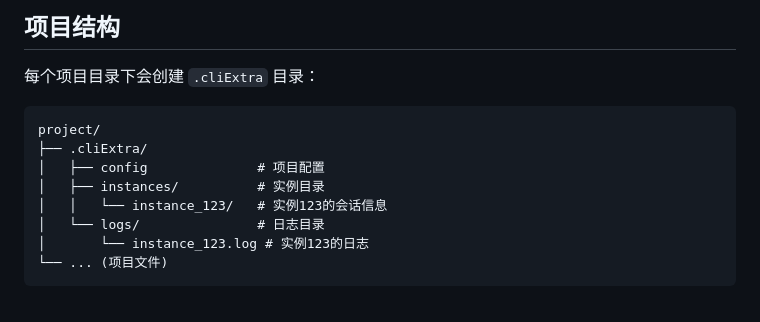
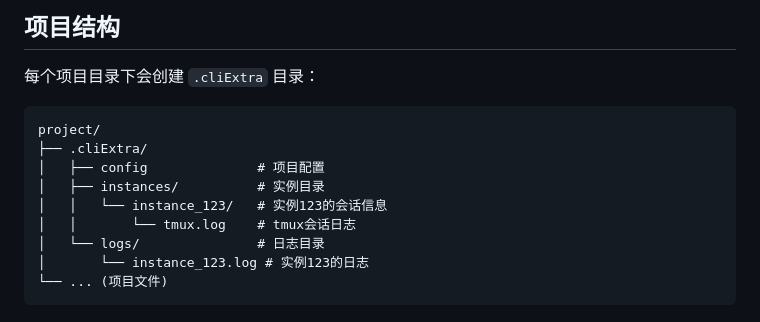
Before and after one commit to zhoushoujianwork/cliExtra, a Markdown page: readme.md, the part around the change. GitHub-like rendering.

Commit message:
更新readme.md: 修正tmux日志文件结构说明
- 更新项目结构中的日志文件说明
- 添加tmux.log文件说明
- 保持文档与实际实现一致

```diff
--- a/readme.md
+++ b/readme.md
@@ -147,6 +147,7 @@ project/
 │   ├── config              # 项目配置
 │   ├── instances/          # 实例目录
 │   │   └── instance_123/   # 实例123的会话信息
+│   │       └── tmux.log    # tmux会话日志
 │   └── logs/               # 日志目录
 │       └── instance_123.log # 实例123的日志
 └── ... (项目文件)
```
